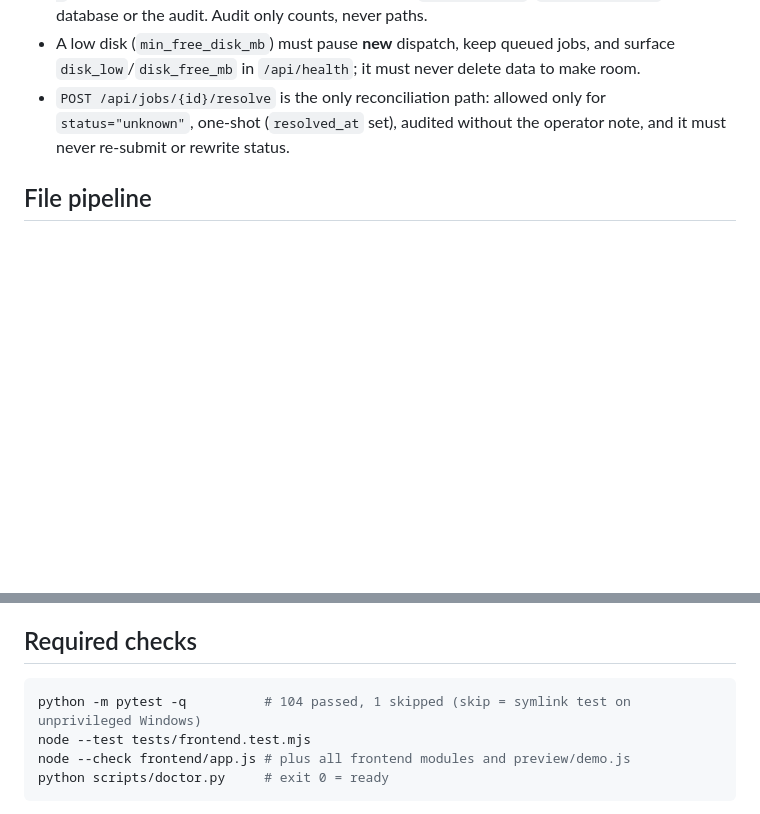
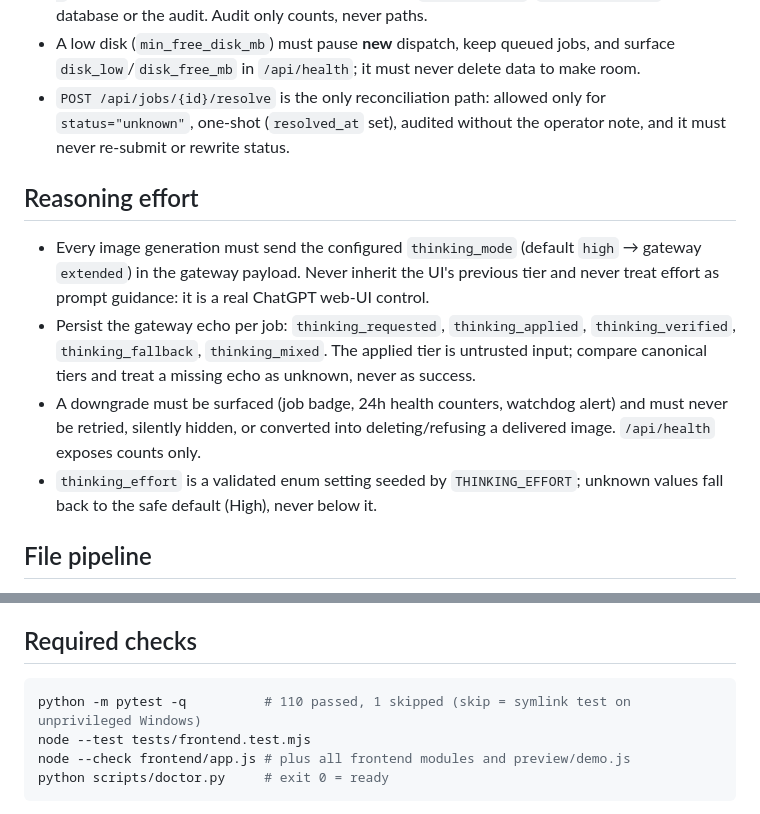
Before and after one commit to BobbyJoonz/ninja-image-hub, a Markdown page: AGENTS.md, 2 parts joined by grey strips. Drawn GitHub-style; blank space fills up the shorter version.

````diff
--- a/AGENTS.md
+++ b/AGENTS.md
@@ -36,6 +36,21 @@ The docs above are the current description. Older versioned documents were remov
 - Maintenance may delete only derived/regenerable files (WebP previews, export ZIPs, `.incoming-*` spools, logs of **stopped** workers). Never originals, `gateway/auth/`, `auto-login.json`, the database or the audit. Audit only counts, never paths.
 - A low disk (`min_free_disk_mb`) must pause **new** dispatch, keep queued jobs, and surface `disk_low`/`disk_free_mb` in `/api/health`; it must never delete data to make room.
 - `POST /api/jobs/{id}/resolve` is the only reconciliation path: allowed only for `status="unknown"`, one-shot (`resolved_at` set), audited without the operator note, and it must never re-submit or rewrite status.
+
+## Reasoning effort
+
+- Every image generation must send the configured `thinking_mode` (default `high` → gateway
+  `extended`) in the gateway payload. Never inherit the UI's previous tier and never treat
+  effort as prompt guidance: it is a real ChatGPT web-UI control.
+- Persist the gateway echo per job: `thinking_requested`, `thinking_applied`,
+  `thinking_verified`, `thinking_fallback`, `thinking_mixed`. The applied tier is
+  untrusted input; compare canonical tiers and treat a missing echo as unknown, never as
+  success.
+- A downgrade must be surfaced (job badge, 24h health counters, watchdog alert) and must
+  never be retried, silently hidden, or converted into deleting/refusing a delivered
+  image. `/api/health` exposes counts only.
+- `thinking_effort` is a validated enum setting seeded by `THINKING_EFFORT`; unknown
+  values fall back to the safe default (High), never below it.
 
 ## File pipeline
 
@@ -76,7 +91,7 @@ The docs above are the current description. Older versioned documents were remov
 ## Required checks
 
 ```bash
-python -m pytest -q          # 104 passed, 1 skipped (skip = symlink test on unprivileged Windows)
+python -m pytest -q          # 110 passed, 1 skipped (skip = symlink test on unprivileged Windows)
 node --test tests/frontend.test.mjs
 node --check frontend/app.js # plus all frontend modules and preview/demo.js
 python scripts/doctor.py     # exit 0 = ready
````
Also changed, not shown: REPORT_FA.md (+18 -0 lines), docs/OPERATIONS_FA.md (+47 -0 lines), docs/images/operations.png, 13 other files.
